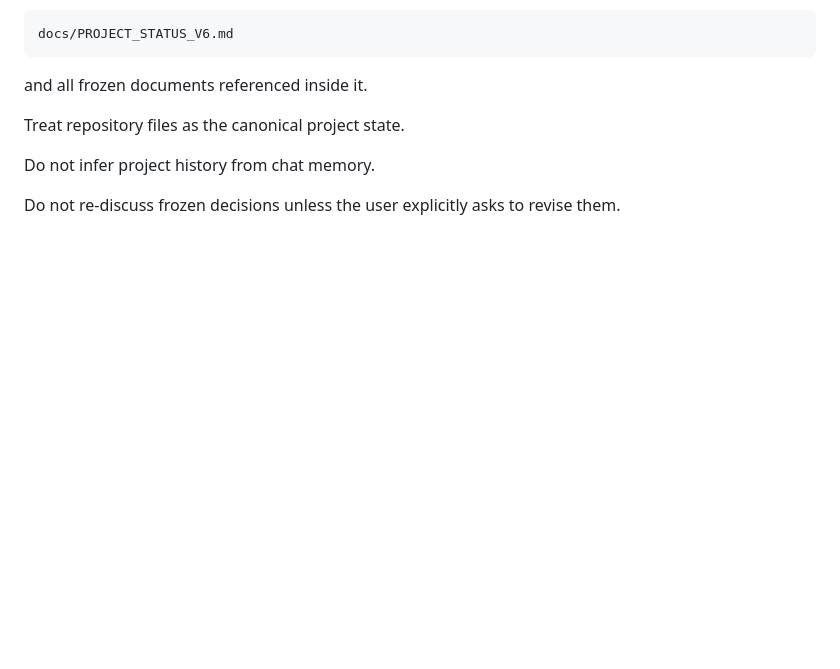
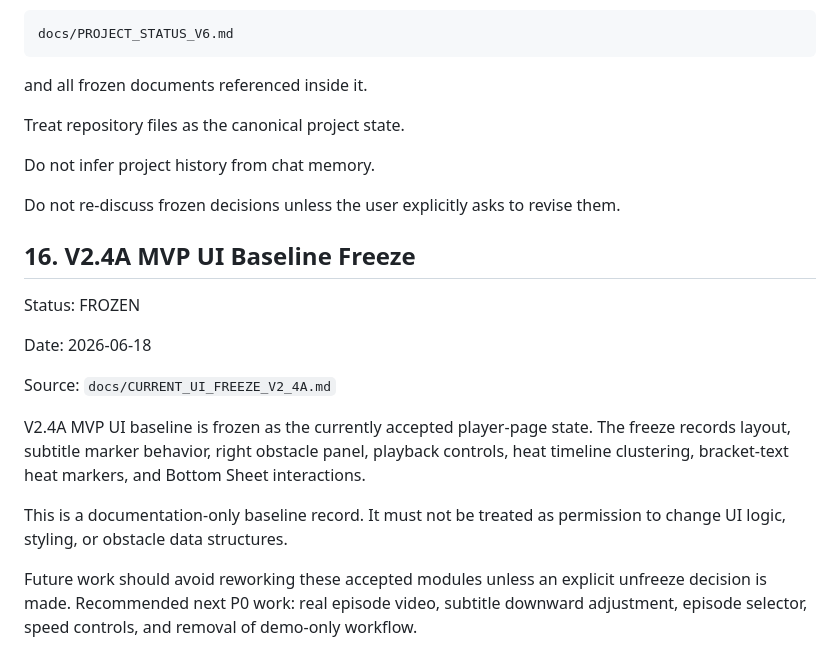
Before and after one commit to sunjade493-wq/video-english-assistant, a Markdown page: docs/PROJECT_STATUS_V6.md, the part around the change. Rendered like a GitHub page; blank space fills up the shorter version.

Commit message:
Freeze V2.4A MVP UI baseline

```diff
--- a/docs/PROJECT_STATUS_V6.md
+++ b/docs/PROJECT_STATUS_V6.md
@@ -428,3 +428,17 @@ Treat repository files as the canonical project state.
 Do not infer project history from chat memory.
 
 Do not re-discuss frozen decisions unless the user explicitly asks to revise them.
+
+## 16. V2.4A MVP UI Baseline Freeze
+
+Status: FROZEN
+
+Date: 2026-06-18
+
+Source: `docs/CURRENT_UI_FREEZE_V2_4A.md`
+
+V2.4A MVP UI baseline is frozen as the currently accepted player-page state. The freeze records layout, subtitle marker behavior, right obstacle panel, playback controls, heat timeline clustering, bracket-text heat markers, and Bottom Sheet interactions.
+
+This is a documentation-only baseline record. It must not be treated as permission to change UI logic, styling, or obstacle data structures.
+
+Future work should avoid reworking these accepted modules unless an explicit unfreeze decision is made. Recommended next P0 work: real episode video, subtitle downward adjustment, episode selector, speed controls, and removal of demo-only workflow.
```
Also changed, not shown: docs/CURRENT_UI_FREEZE_V2_4A.md (added, +109 -0 lines).
